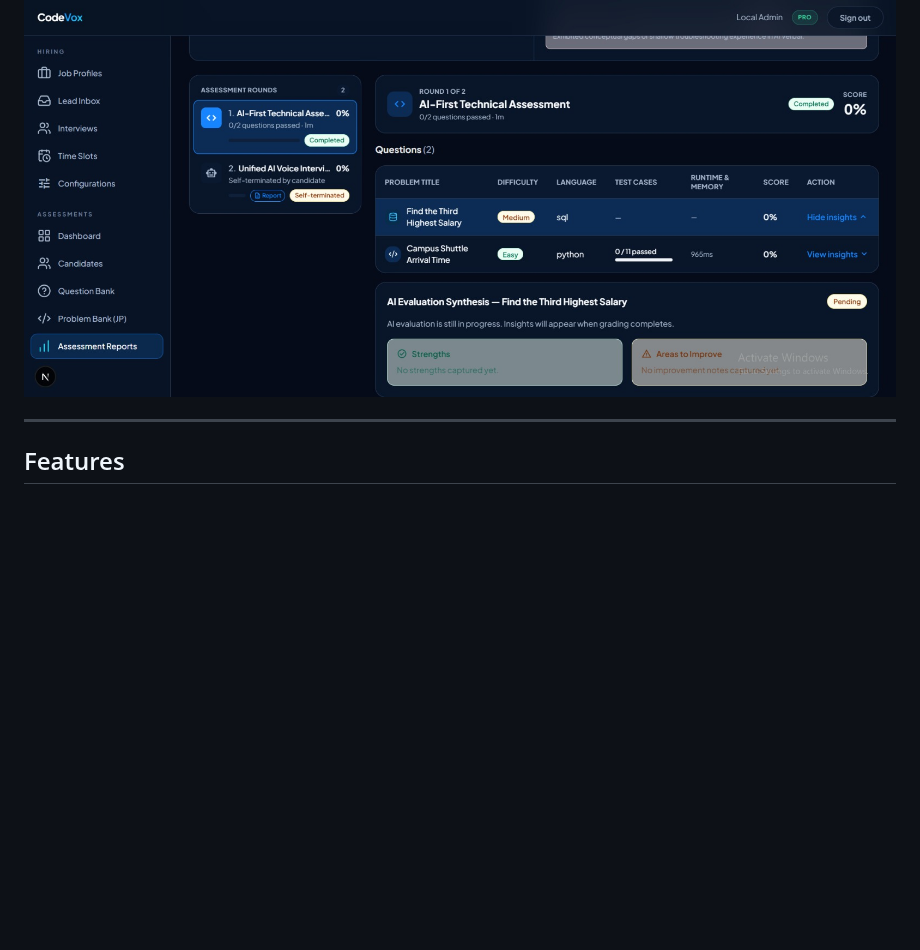
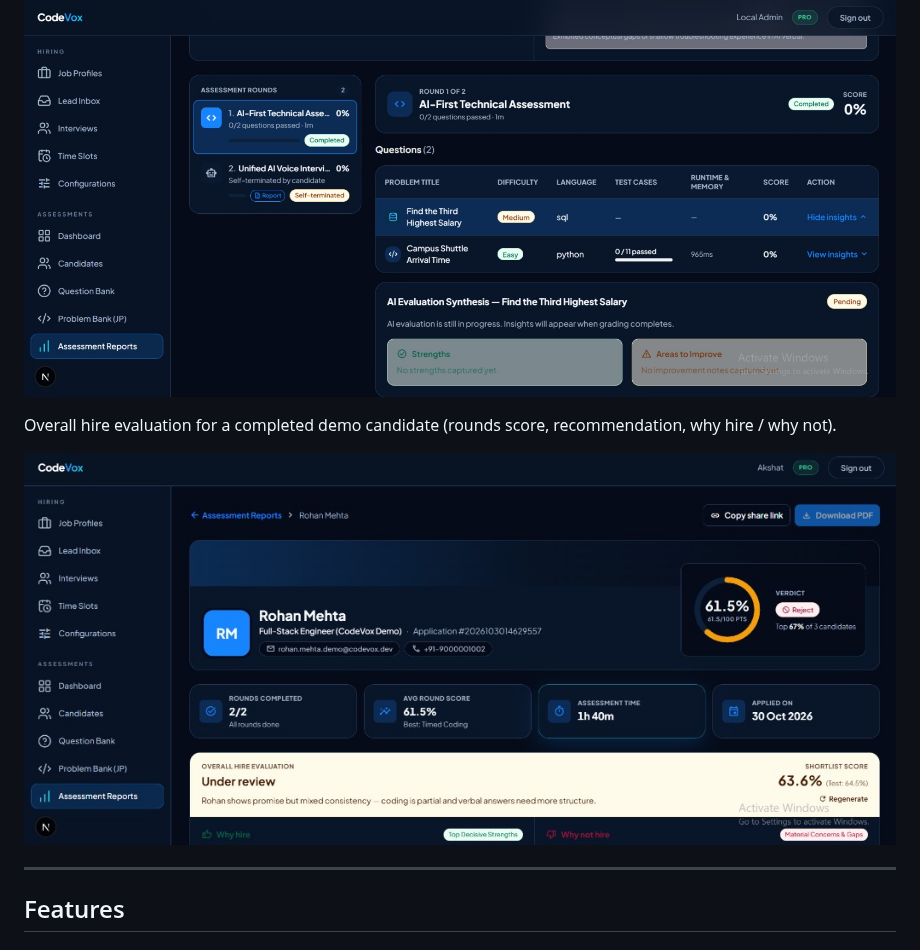
Before and after one commit to AkshatDesai10/CodeVox-Next-gen-AI-powered-Technical-Hiring-Platform, a Markdown page: README.md, the part around the change. GitHub-like rendering; pictures changed too: docs/screenshots/assessment-report-rohan-demo.png (added); blank space fills up the shorter version.

Commit message:
Add demo assessment report screenshot to README.
Co-authored-by: Cursor <cursoragent@cursor.com>

```diff
--- a/README.md
+++ b/README.md
@@ -104,6 +104,12 @@ Per-application round breakdown (coding scores, languages, test-case pass rates)
 
 <p align="center">
   <img src="docs/screenshots/assessment-report.jpeg" alt="Assessment report with coding round detail" width="100%" />
+</p>
+
+Overall hire evaluation for a completed demo candidate (rounds score, recommendation, why hire / why not).
+
+<p align="center">
+  <img src="docs/screenshots/assessment-report-rohan-demo.png" alt="CodeVox assessment report — Rohan Mehta overall hire evaluation" width="100%" />
 </p>
 
 ---
```
